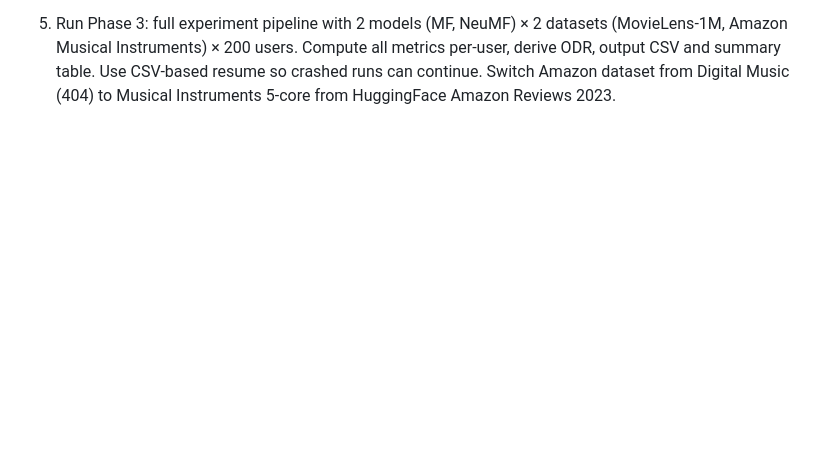
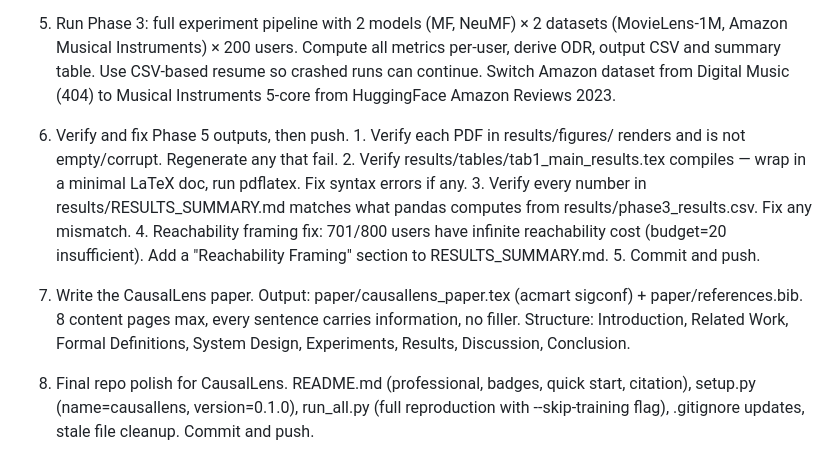
Before and after one commit to stefanocasafranca/CausalLens, a Markdown page: BUILD_SCRIPT_FULL.md, the part around the change. Drawn GitHub-style; blank space fills up the shorter version.

Commit message:
[invisible-doc] Spec update at 2026-04-21 17:43:39

```diff
--- a/BUILD_SCRIPT_FULL.md
+++ b/BUILD_SCRIPT_FULL.md
@@ -109,3 +109,15 @@ requirements.txt         — dependencies
   ADD: "NeuMF consistently shows higher ODR than MF on both datasets, confirming that cross-user coupling via shared neural embeddings creates more observational deception — users appear autonomous but are causally trapped."
   ADD: "Total runtime: 329.5 minutes for 800 user evaluations."
 -->
+
+6. Verify and fix Phase 5 outputs, then push. 1. Verify each PDF in results/figures/ renders and is not empty/corrupt. Regenerate any that fail. 2. Verify results/tables/tab1_main_results.tex compiles — wrap in a minimal LaTeX doc, run pdflatex. Fix syntax errors if any. 3. Verify every number in results/RESULTS_SUMMARY.md matches what pandas computes from results/phase3_results.csv. Fix any mismatch. 4. Reachability framing fix: 701/800 users have infinite reachability cost (budget=20 insufficient). Add a "Reachability Framing" section to RESULTS_SUMMARY.md. 5. Commit and push.
+<!-- By: stefanocasafranca | 2026-04-21 -->
+<!-- Rephrased prompt for "Prompts Up to date with Output": ADD: "Phase 5 outputs are verified: all 4 PDFs valid, LaTeX table compiles, all numbers in RESULTS_SUMMARY.md match CSV. A Reachability Framing section is added: 12.4% of users (99/800) are reachable within budget-20; among reachable users, NeuMF requires fewer flips (mean 8.87) than MF (mean 18.93)." -->
+
+7. Write the CausalLens paper. Output: paper/causallens_paper.tex (acmart sigconf) + paper/references.bib. 8 content pages max, every sentence carries information, no filler. Structure: Introduction, Related Work, Formal Definitions, System Design, Experiments, Results, Discussion, Conclusion.
+<!-- By: stefanocasafranca | 2026-04-21 -->
+<!-- Rephrased prompt for "Prompts Up to date with Output": ADD: "The paper is written in paper/causallens_paper.tex (acmart sigconf, 6 pages) with paper/references.bib (14 entries). Sections: Introduction (Instagram cross-user influence motivation), Related Work (Sharma et al. 2024, SteerEval, Beyond the Checkbox, Dean et al., Pearl), Formal Definitions (4 definitions with full math), System Design (abstract Recommender interface, white-box/black-box paths), Experiments (MF+NeuMF, ML-1M+Amazon-MI, 800 evaluations), Results (ODR 68-94%, manipulation gap 25.4%, reachability framing), Discussion, Conclusion." -->
+
+8. Final repo polish for CausalLens. README.md (professional, badges, quick start, citation), setup.py (name=causallens, version=0.1.0), run_all.py (full reproduction with --skip-training flag), .gitignore updates, stale file cleanup. Commit and push.
+<!-- By: stefanocasafranca | 2026-04-21 -->
+<!-- Rephrased prompt for "Prompts Up to date with Output": ADD: "Repo polish: professional README.md with badges/quick-start/citation, setup.py (pip-installable), run_all.py reproduction script with --skip-training flag. All pushed to GitHub." -->
```
